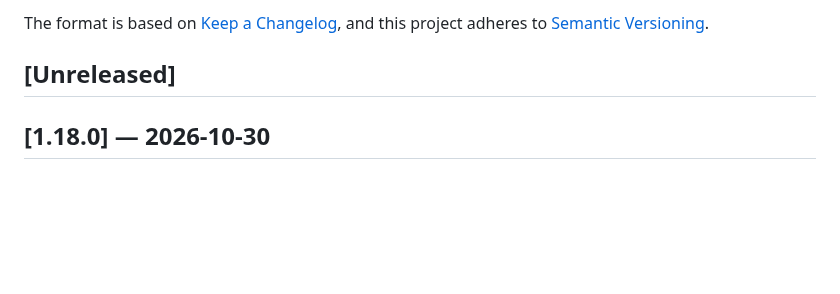
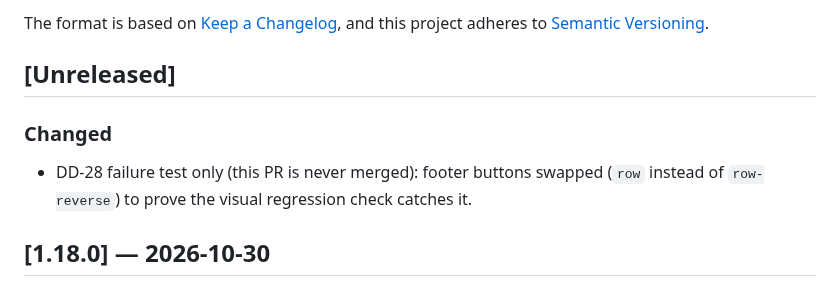
Before and after one commit to MagicFeedback/deepdots-popup-sdk, a Markdown page: CHANGELOG.md, the part around the change. Drawn GitHub-style; blank space fills up the shorter version.

Commit message:
test: changelog line for the deliberate change (DD-28 failure test, do not merge)

```diff
--- a/CHANGELOG.md
+++ b/CHANGELOG.md
@@ -6,6 +6,9 @@ The format is based on [Keep a Changelog](https://keepachangelog.com/en/1.1.0/),
 and this project adheres to [Semantic Versioning](https://semver.org/spec/v2.0.0.html).
 
 ## [Unreleased]
+
+### Changed
+- DD-28 failure test only (this PR is never merged): footer buttons swapped (`row` instead of `row-reverse`) to prove the visual regression check catches it.
 
 ## [1.18.0] — 2026-10-30
 
```
